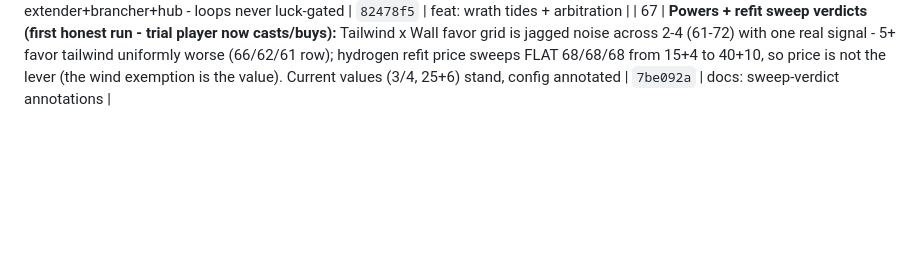
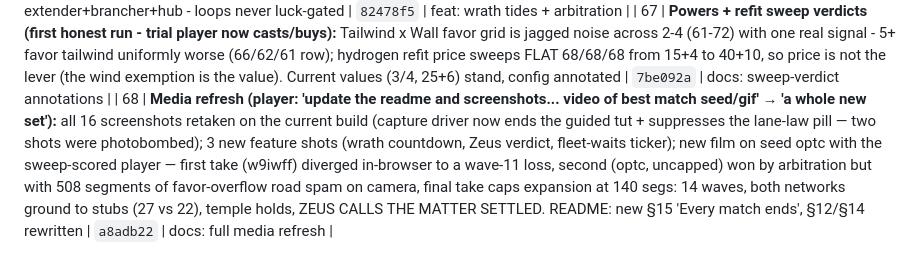
Before and after one commit to JamesDavid/Windward, a Markdown page: buildlog/BUILDLOG.md, the part around the change. Rendered like a GitHub page; blank space fills up the shorter version.

Commit message:
docs: buildlog row 68 (media refresh)
Co-Authored-By: Claude Fable 5 <noreply@anthropic.com>
Claude-Session: https://claude.ai/code/session_01NjEpo5MjLFBKVLFNZET6tb

```diff
--- a/buildlog/BUILDLOG.md
+++ b/buildlog/BUILDLOG.md
@@ -194,3 +194,4 @@ ENTRY TEMPLATE — copy for each session.
 | 65 | **Fun sweeps (player: 'config option sweeps... starting currency, etc... optimize the game for funness'):** 4 new harnesses, ~120 scored matches. APPLIED: bounty x2 (4/6/10 - neutral on 2 seeds, rescues the third: kill favor rebuilds the net 36→63 segs); wind law tightened (MIN_FRAC 0.28→0.4, BOUND_FLOOR 0.4→0.25, avg 116 vs 106 - the wind should bite; heavy floors flatten it to 88). CONFIRMED UNCHANGED by data: start 100/100 exact grid optimum (70-supply craters to ~70; richer starts plateau lower - more money isn't more fun); mining 2/s; dwell 4s; AI decide 2s (sharply peaked). SKIPPED honestly: powers pricing + salvage (script never exercises them - would score noise). Battery green | `b6ca183` | tune: fun-sweep batch |
 | 66 | **Every match ends (self-directed funness audit; census showed 4/8 matches fizzling into full-HP stalemate timeouts):** wrath tides past the ninth (30s cadence, +0.15/tide to 1.8 cap - 0.06/40s was shrugged off); survive nine tides + five wrath tides and ZEUS CALLS THE MATTER SETTLED (arbitration victory, themed both ways; first cut required zero live craft - never true, loiterers persist - weathering IS the verdict). 8-seed/15-min census: 0/8 timeouts. Wind law made legible (tickers on first wait/tack + identify chips). Trial player now plays branchers/hubs, casts both powers, buys the refit - powers finally sweepable honestly (test/opt_powers.js running). Verified by construction: hand slots guarantee extender+brancher+hub - loops never luck-gated | `82478f5` | feat: wrath tides + arbitration |
 | 67 | **Powers + refit sweep verdicts (first honest run - trial player now casts/buys):** Tailwind x Wall favor grid is jagged noise across 2-4 (61-72) with one real signal - 5+ favor tailwind uniformly worse (66/62/61 row); hydrogen refit price sweeps FLAT 68/68/68 from 15+4 to 40+10, so price is not the lever (the wind exemption is the value). Current values (3/4, 25+6) stand, config annotated | `7be092a` | docs: sweep-verdict annotations |
+| 68 | **Media refresh (player: 'update the readme and screenshots... video of best match seed/gif' → 'a whole new set'):** all 16 screenshots retaken on the current build (capture driver now ends the guided tut + suppresses the lane-law pill — two shots were photobombed); 3 new feature shots (wrath countdown, Zeus verdict, fleet-waits ticker); new film on seed optc with the sweep-scored player — first take (w9iwff) diverged in-browser to a wave-11 loss, second (optc, uncapped) won by arbitration but with 508 segments of favor-overflow road spam on camera, final take caps expansion at 140 segs: 14 waves, both networks ground to stubs (27 vs 22), temple holds, ZEUS CALLS THE MATTER SETTLED. README: new §15 'Every match ends', §12/§14 rewritten | `a8adb22` | docs: full media refresh |
```
